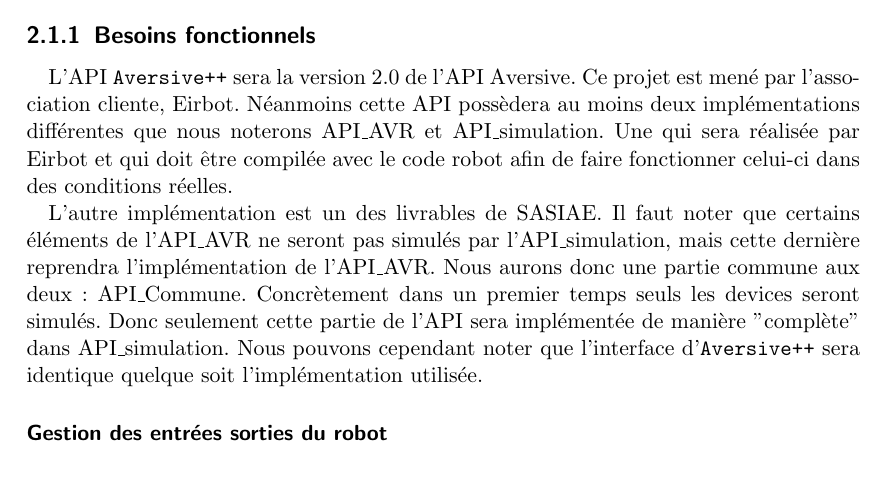
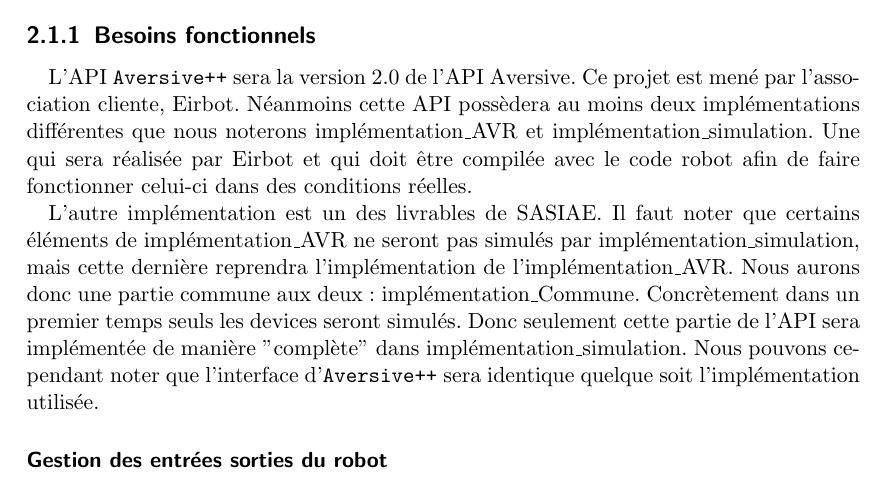
Before and after one commit to astralien3000/SASIAE, a LaTeX document (doc/cahier_des_charges/main.tex, which reads doc/cahier_des_charges/apiAversivepp.tex): part of page 7 of 31, cut so that both start at the same text. Compiled offline with pdfLaTeX.

Commit message:
modif de apiApersivepp.tex

```diff
--- a/doc/cahier_des_charges/apiAversivepp.tex
+++ b/doc/cahier_des_charges/apiAversivepp.tex
@@ -1,10 +1,10 @@
 
 \subsection{Besoins fonctionnels}
 
-L'API \texttt{Aversive++} sera la version 2.0 de l'API Aversive. Ce projet est mené par l'association cliente, Eirbot. Néanmoins cette API possèdera au moins deux implémentations différentes que nous noterons API\_AVR et API\_simulation. Une qui sera réalisée par Eirbot et qui doit être compilée avec le code robot afin de faire fonctionner celui-ci dans des conditions réelles.
+L'API \texttt{Aversive++} sera la version 2.0 de l'API Aversive. Ce projet est mené par l'association cliente, Eirbot. Néanmoins cette API possèdera au moins deux implémentations différentes que nous noterons implémentation\_AVR et implémentation\_simulation. Une qui sera réalisée par Eirbot et qui doit être compilée avec le code robot afin de faire fonctionner celui-ci dans des conditions réelles.
 
-L'autre implémentation est un des livrables de SASIAE. Il faut noter que certains éléments de l'API\_AVR ne seront pas simulés par l'API\_simulation, mais cette dernière reprendra l'implémentation de l'API\_AVR. Nous aurons donc une partie commune aux deux : API\_Commune.
-Concrètement dans un premier temps seuls les devices seront simulés. Donc seulement cette partie de l'API sera implémentée de manière "complète" dans API\_simulation. Nous pouvons cependant noter que l'interface d'\texttt{Aversive++} sera %presque (Clément) %
+L'autre implémentation est un des livrables de SASIAE. Il faut noter que certains éléments de implémentation\_AVR ne seront pas simulés par implémentation\_simulation, mais cette dernière reprendra l'implémentation de l'implémentation\_AVR. Nous aurons donc une partie commune aux deux : implémentation\_Commune.
+Concrètement dans un premier temps seuls les devices seront simulés. Donc seulement cette partie de l'API sera implémentée de manière "complète" dans implémentation\_simulation. Nous pouvons cependant noter que l'interface d'\texttt{Aversive++} sera %presque (Clément) %
 identique quelque soit l'implémentation utilisée.
 
 \subsubsection{Gestion des entrées sorties du robot}
```
